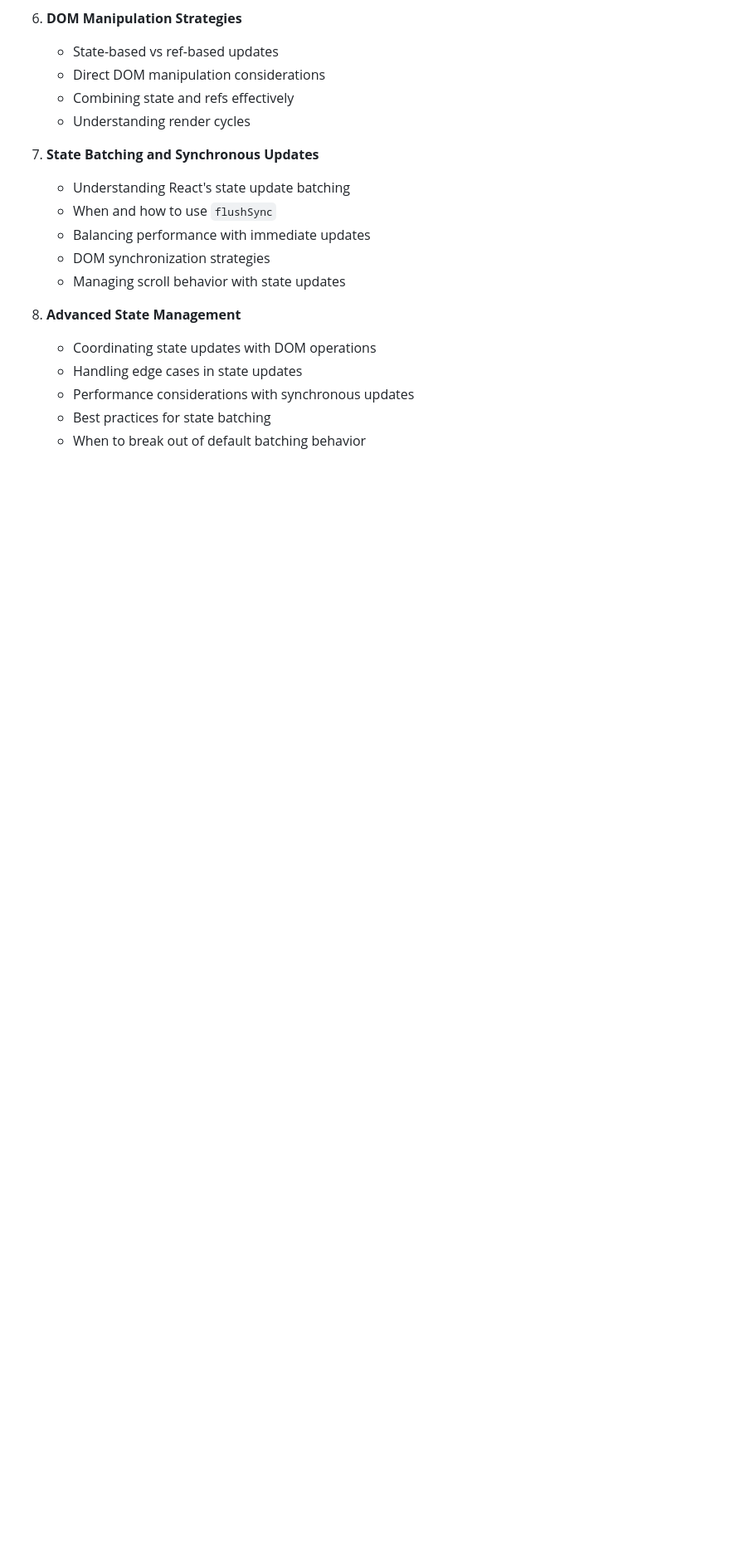
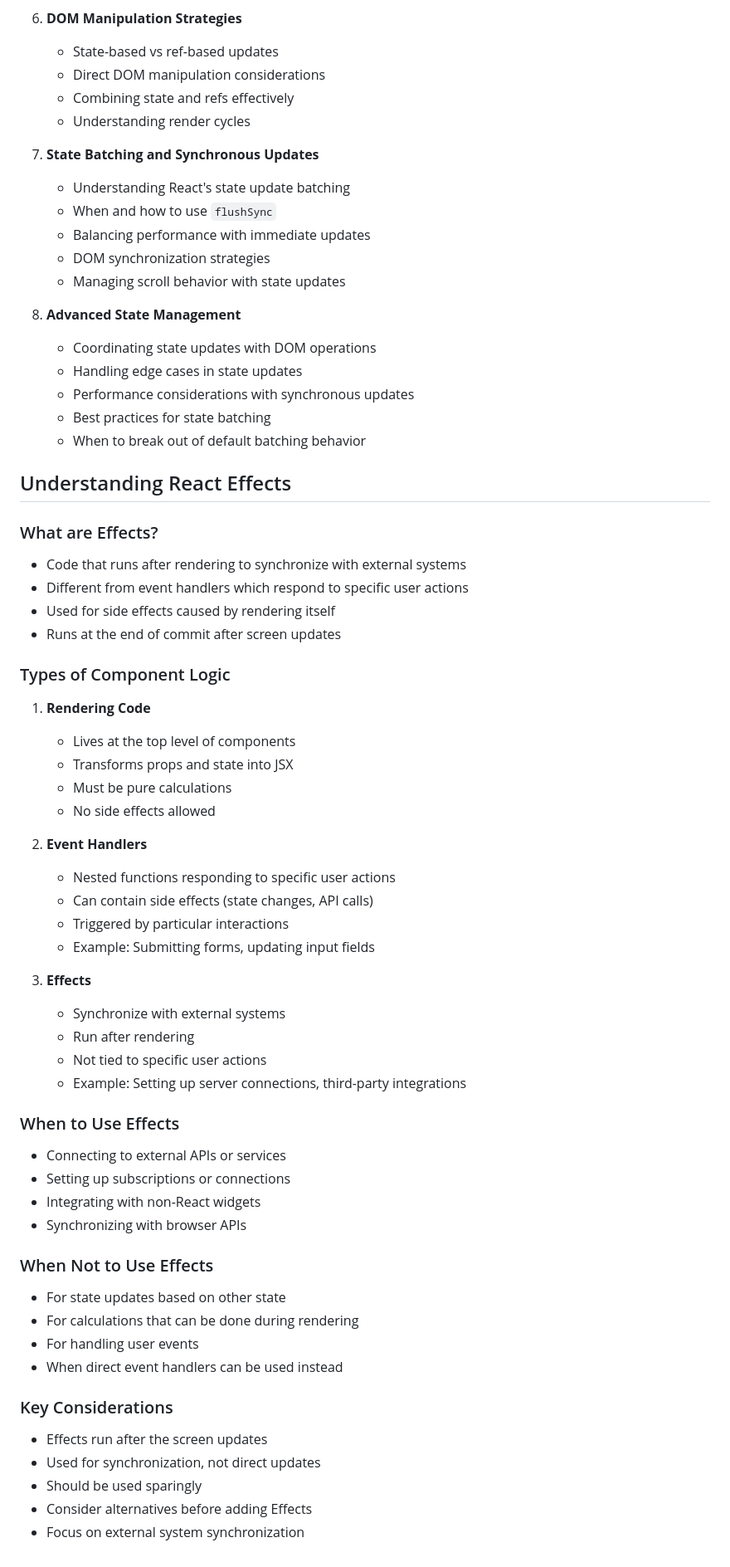
Before and after one commit to noyonalways/rnext-acc, a Markdown page: README.md, the part around the change. Shown: that part at 83% size. Rendered like a GitHub page; blank space fills up the shorter version.

Commit message:
docs: add section about React Effects in README
Add detailed documentation explaining React Effects, including their purpose, when to use them, and key considerations.

```diff
--- a/README.md
+++ b/README.md
@@ -122,3 +122,50 @@ Enhanced Version:
    - Performance considerations with synchronous updates
    - Best practices for state batching
    - When to break out of default batching behavior
+
+
+## Understanding React Effects
+
+### What are Effects?
+- Code that runs after rendering to synchronize with external systems
+- Different from event handlers which respond to specific user actions
+- Used for side effects caused by rendering itself
+- Runs at the end of commit after screen updates
+
+### Types of Component Logic
+1. **Rendering Code**
+   - Lives at the top level of components
+   - Transforms props and state into JSX
+   - Must be pure calculations
+   - No side effects allowed
+
+2. **Event Handlers**
+   - Nested functions responding to specific user actions
+   - Can contain side effects (state changes, API calls)
+   - Triggered by particular interactions
+   - Example: Submitting forms, updating input fields
+
+3. **Effects**
+   - Synchronize with external systems
+   - Run after rendering
+   - Not tied to specific user actions
+   - Example: Setting up server connections, third-party integrations
+
+### When to Use Effects
+- Connecting to external APIs or services
+- Setting up subscriptions or connections
+- Integrating with non-React widgets
+- Synchronizing with browser APIs
+
+### When Not to Use Effects
+- For state updates based on other state
+- For calculations that can be done during rendering
+- For handling user events
+- When direct event handlers can be used instead
+
+### Key Considerations
+- Effects run after the screen updates
+- Used for synchronization, not direct updates
+- Should be used sparingly
+- Consider alternatives before adding Effects
+- Focus on external system synchronization
```
